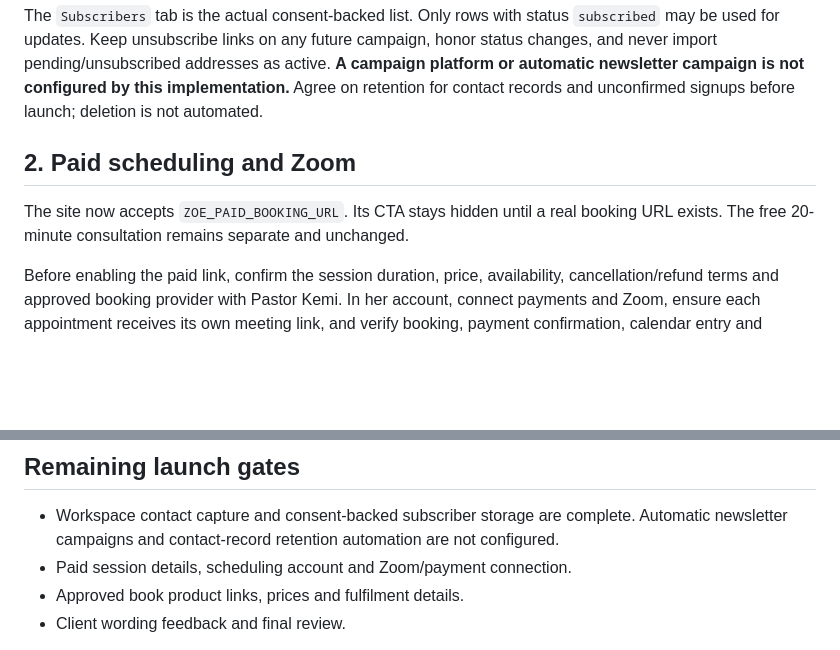
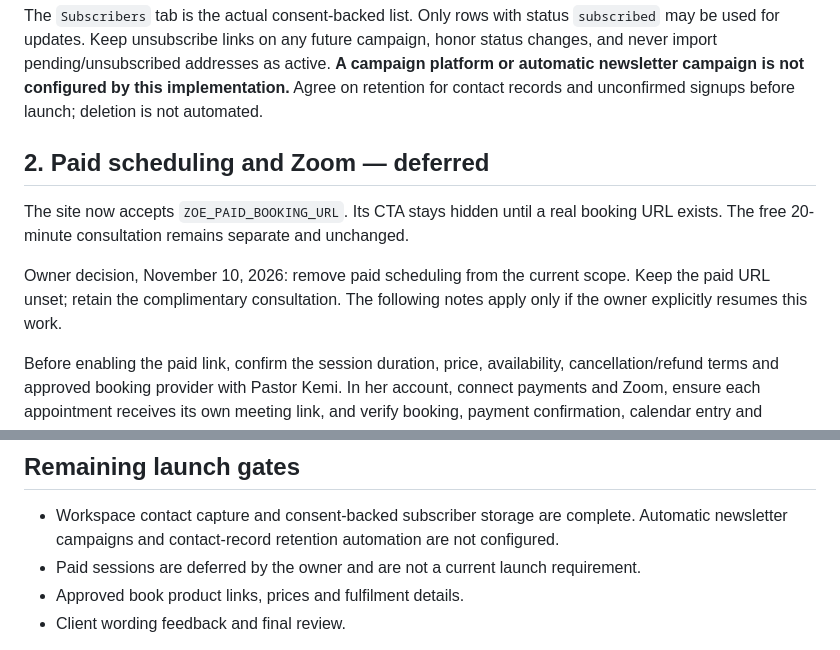
Before and after one commit to ElvinLearning/zoelife, a Markdown page: docs/integrations-setup.md, 2 parts joined by grey strips. GitHub-like rendering; blank space fills up the shorter version.

Commit message:
Defer paid scheduling and remove it from current launch scope

```diff
--- a/docs/integrations-setup.md
+++ b/docs/integrations-setup.md
@@ -35,9 +35,11 @@ The backend validates inputs, guards Sheet formula injection, serializes writes,
 
 The `Subscribers` tab is the actual consent-backed list. Only rows with status `subscribed` may be used for updates. Keep unsubscribe links on any future campaign, honor status changes, and never import pending/unsubscribed addresses as active. **A campaign platform or automatic newsletter campaign is not configured by this implementation.** Agree on retention for contact records and unconfirmed signups before launch; deletion is not automated.
 
-## 2. Paid scheduling and Zoom
+## 2. Paid scheduling and Zoom — deferred
 
 The site now accepts `ZOE_PAID_BOOKING_URL`. Its CTA stays hidden until a real booking URL exists. The free 20-minute consultation remains separate and unchanged.
+
+Owner decision, November 10, 2026: remove paid scheduling from the current scope. Keep the paid URL unset; retain the complimentary consultation. The following notes apply only if the owner explicitly resumes this work.
 
 Before enabling the paid link, confirm the session duration, price, availability, cancellation/refund terms and approved booking provider with Pastor Kemi. In her account, connect payments and Zoom, ensure each appointment receives its own meeting link, and verify booking, payment confirmation, calendar entry and cancellation. Then set the variable to the public paid scheduling URL and redeploy. Do not publish a recurring private Zoom room URL or invent rates.
 
@@ -63,7 +65,7 @@ Set only approved product-specific links. An existing Stripe account does not es
 ## Remaining launch gates
 
 - Workspace contact capture and consent-backed subscriber storage are complete. Automatic newsletter campaigns and contact-record retention automation are not configured.
-- Paid session details, scheduling account and Zoom/payment connection.
+- Paid sessions are deferred by the owner and are not a current launch requirement.
 - Approved book product links, prices and fulfilment details.
 - Client wording feedback and final review.
 
```
Also changed, not shown: docs/client-copy-review.md (+8 -2 lines), 1 other file.
